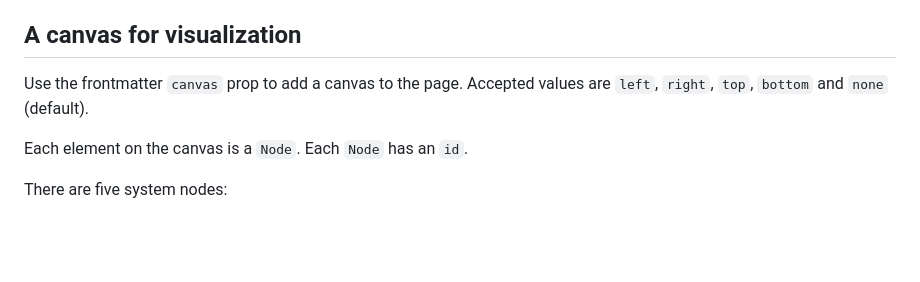
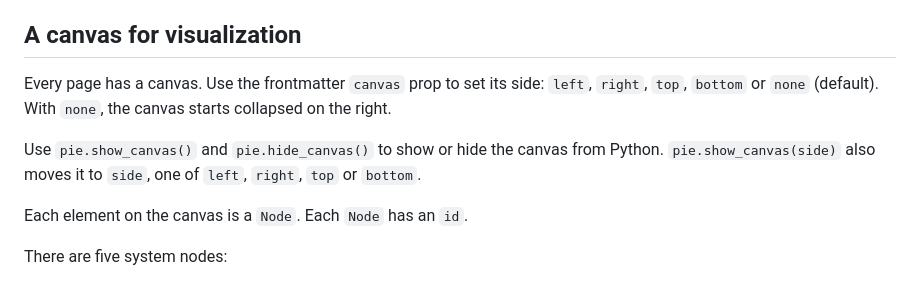
Before and after one commit to TinyVolt/pie-ssg, a Markdown page: DOCS.md, the part around the change. GitHub-like rendering; blank space fills up the shorter version.

```diff
--- a/DOCS.md
+++ b/DOCS.md
@@ -1,7 +1,9 @@
 In addition to a general markdown based SSG, `pie` provides some additional features as laid out in the [roadmap](ROADMAP.md). Here is how to use those features:
 
 ## A canvas for visualization
-Use the frontmatter `canvas` prop to add a canvas to the page. Accepted values are `left`, `right`, `top`, `bottom` and `none` (default).
+Every page has a canvas. Use the frontmatter `canvas` prop to set its side: `left`, `right`, `top`, `bottom` or `none` (default). With `none`, the canvas starts collapsed on the right.
+
+Use `pie.show_canvas()` and `pie.hide_canvas()` to show or hide the canvas from Python. `pie.show_canvas(side)` also moves it to `side`, one of `left`, `right`, `top` or `bottom`.
 
 Each element on the canvas is a `Node`. Each `Node` has an `id`.
 
```
Also changed, not shown: init/site-agents.md (+5 -2 lines).
